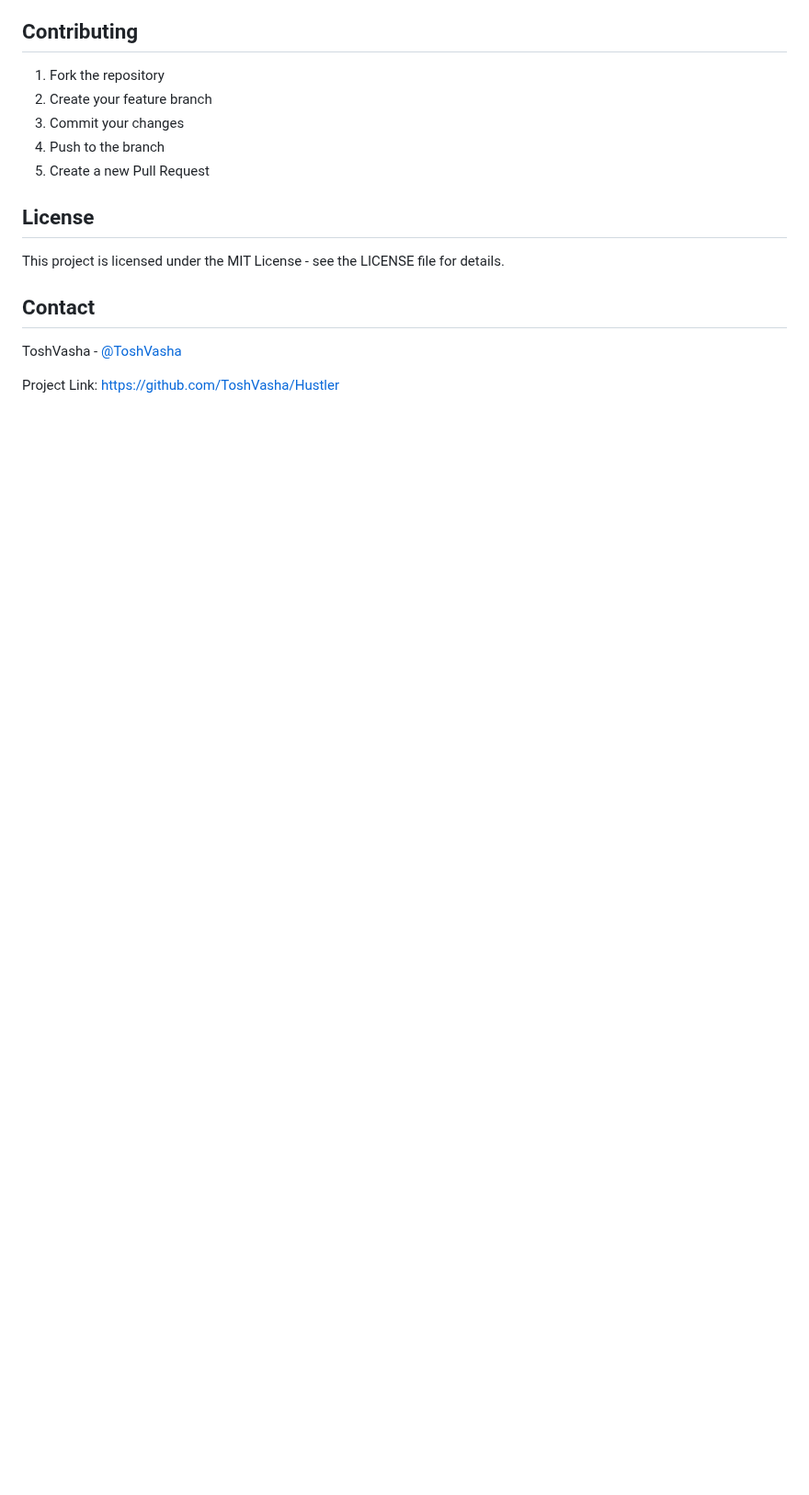
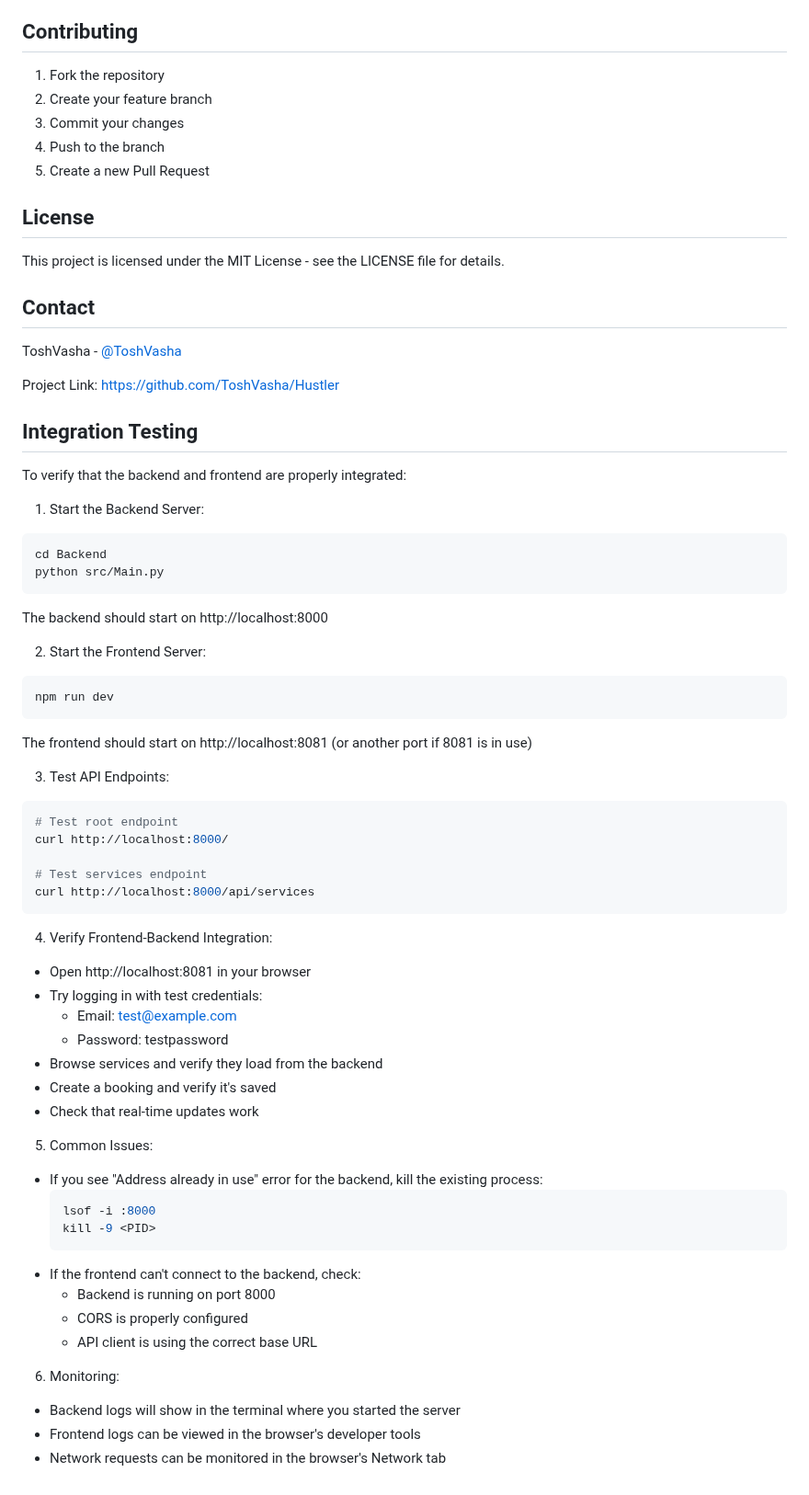
Before and after one commit to ToshVasha/Hustler, a Markdown page: README.md, the part around the change. Shown at 92% size. Drawn GitHub-style; blank space fills up the shorter version.

Commit message:
Add integration testing instructions

````diff
--- a/README.md
+++ b/README.md
@@ -150,3 +150,54 @@ This project is licensed under the MIT License - see the LICENSE file for detail
 ToshVasha - [@ToshVasha](https://github.com/ToshVasha)
 
 Project Link: [https://github.com/ToshVasha/Hustler](https://github.com/ToshVasha/Hustler)
+
+## Integration Testing
+
+To verify that the backend and frontend are properly integrated:
+
+1. Start the Backend Server:
+```bash
+cd Backend
+python src/Main.py
+```
+The backend should start on http://localhost:8000
+
+2. Start the Frontend Server:
+```bash
+npm run dev
+```
+The frontend should start on http://localhost:8081 (or another port if 8081 is in use)
+
+3. Test API Endpoints:
+```bash
+# Test root endpoint
+curl http://localhost:8000/
+
+# Test services endpoint
+curl http://localhost:8000/api/services
+```
+
+4. Verify Frontend-Backend Integration:
+- Open http://localhost:8081 in your browser
+- Try logging in with test credentials:
+  - Email: test@example.com
+  - Password: testpassword
+- Browse services and verify they load from the backend
+- Create a booking and verify it's saved
+- Check that real-time updates work
+
+5. Common Issues:
+- If you see "Address already in use" error for the backend, kill the existing process:
+  ```bash
+  lsof -i :8000
+  kill -9 <PID>
+  ```
+- If the frontend can't connect to the backend, check:
+  - Backend is running on port 8000
+  - CORS is properly configured
+  - API client is using the correct base URL
+
+6. Monitoring:
+- Backend logs will show in the terminal where you started the server
+- Frontend logs can be viewed in the browser's developer tools
+- Network requests can be monitored in the browser's Network tab
````
